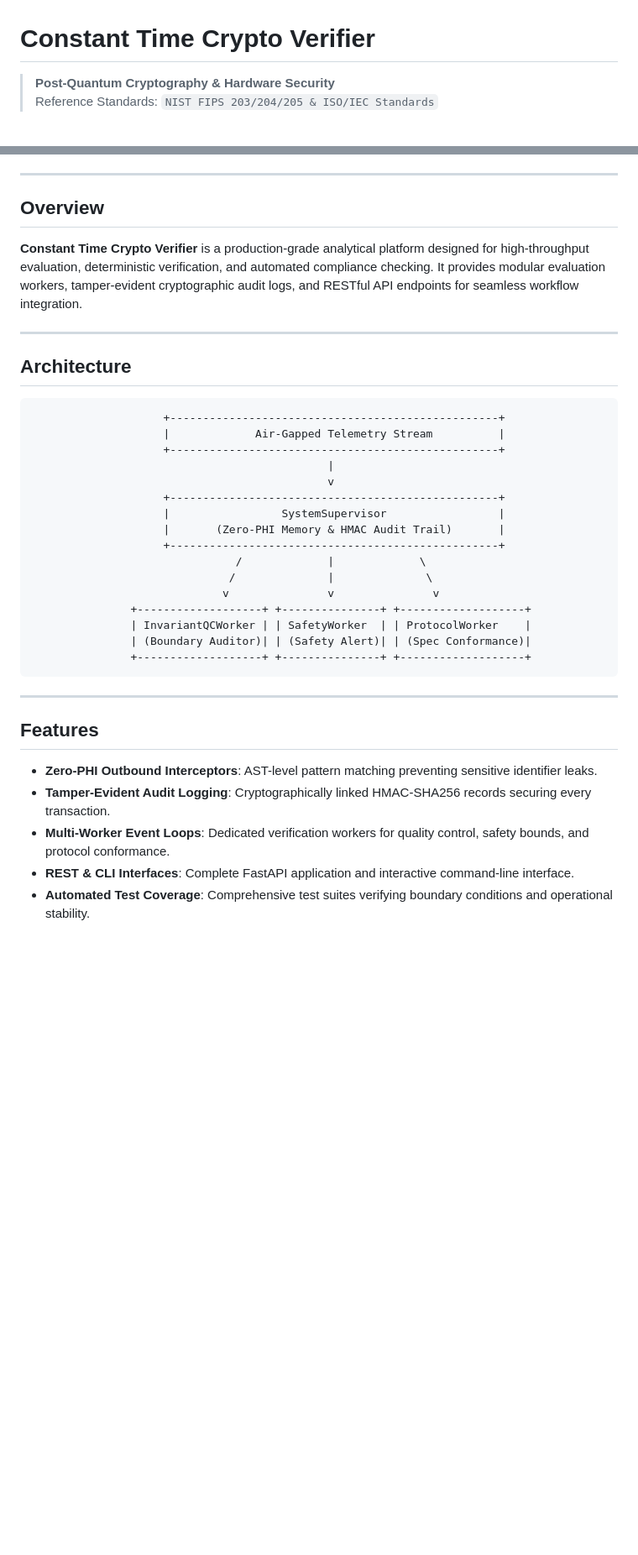
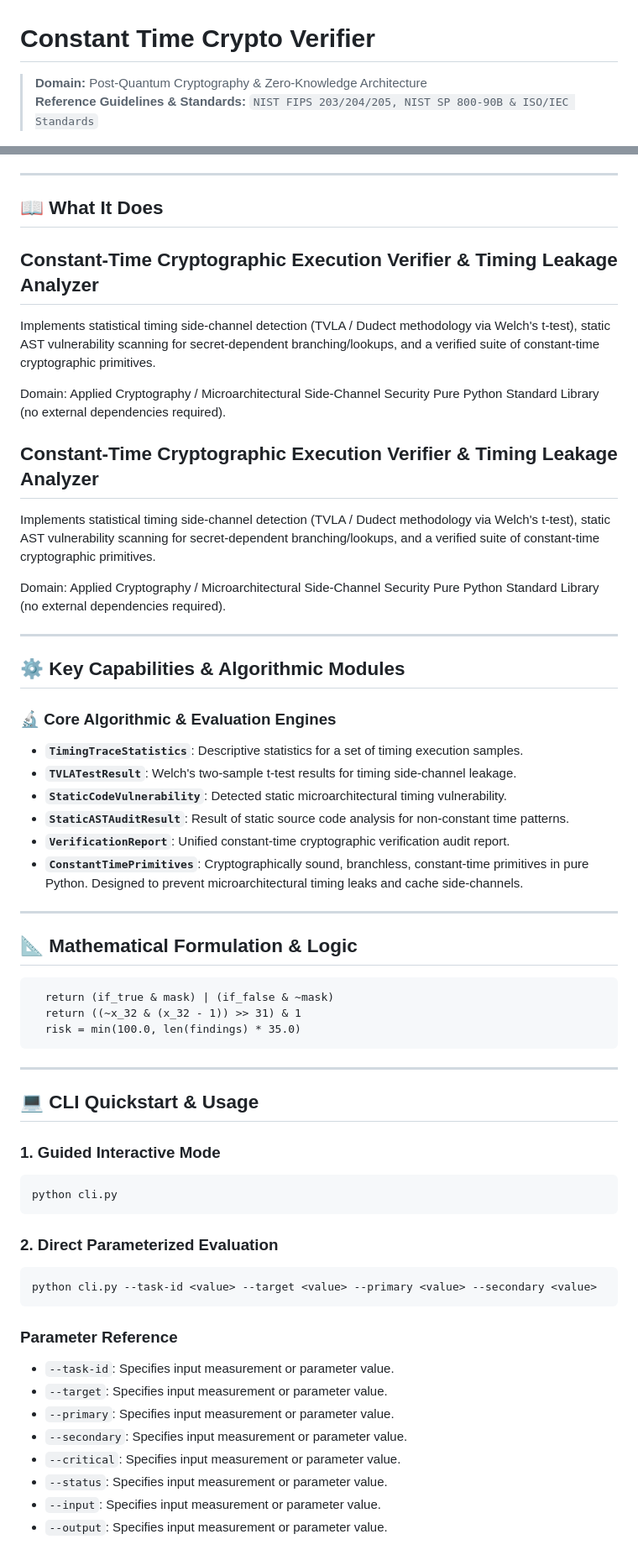
Before and after one commit to abusuraihsakhri/constant-time-crypto-verifier, a Markdown page: README.md, 2 parts joined by grey strips. Shown at 84% size. Drawn GitHub-style; blank space fills up the shorter version.

Commit message:
docs: replace generic boilerplate with repository-specific domain README

````diff
--- a/README.md
+++ b/README.md
@@ -1,7 +1,7 @@
 # Constant Time Crypto Verifier
 
-> **Post-Quantum Cryptography & Hardware Security**
-> Reference Standards: `NIST FIPS 203/204/205 & ISO/IEC Standards`
+> **Domain:** Post-Quantum Cryptography & Zero-Knowledge Architecture
+> **Reference Guidelines & Standards:** `NIST FIPS 203/204/205, NIST SP 800-90B & ISO/IEC Standards`
 
 <div align="center">
 
@@ -15,39 +16,71 @@
 
 ---
 
-## Overview
+## 📖 What It Does
 
-**Constant Time Crypto Verifier** is a production-grade analytical platform designed for high-throughput evaluation, deterministic verification, and automated compliance checking. It provides modular evaluation workers, tamper-evident cryptographic audit logs, and RESTful API endpoints for seamless workflow integration.
+Constant-Time Cryptographic Execution Verifier & Timing Leakage Analyzer
+-------------------------------------------------------------------------
+Implements statistical timing side-channel detection (TVLA / Dudect methodology via
+Welch's t-test), static AST vulnerability scanning for secret-dependent branching/lookups,
+and a verified suite of constant-time cryptographic primitives.
+
+Domain: Applied Cryptography / Microarchitectural Side-Channel Security
+Pure Python Standard Library (no external dependencies required).
+
+Constant-Time Cryptographic Execution Verifier & Timing Leakage Analyzer
+-------------------------------------------------------------------------
+Implements statistical timing side-channel detection (TVLA / Dudect methodology via
+Welch's t-test), static AST vulnerability scanning for secret-dependent branching/lookups,
+and a verified suite of constant-time cryptographic primitives.
+
+Domain: Applied Cryptography / Microarchitectural Side-Channel Security
+Pure Python Standard Library (no external dependencies required).
 
 ---
 
-## Architecture
+## ⚙️ Key Capabilities & Algorithmic Modules
 
-```
-                    +--------------------------------------------------+
-                    |             Air-Gapped Telemetry Stream          |
-                    +--------------------------------------------------+
-                                             |
-                                             v
-                    +--------------------------------------------------+
-                    |                 SystemSupervisor                 |
-                    |       (Zero-PHI Memory & HMAC Audit Trail)       |
-                    +--------------------------------------------------+
-                               /             |             \
-                              /              |              \
-                             v               v               v
-               +-------------------+ +---------------+ +-------------------+
-               | InvariantQCWorker | | SafetyWorker  | | ProtocolWorker    |
-               | (Boundary Auditor)| | (Safety Alert)| | (Spec Conformance)|
-               +-------------------+ +---------------+ +-------------------+
+### 🔬 Core Algorithmic & Evaluation Engines
+
+- **`TimingTraceStatistics`**: Descriptive statistics for a set of timing execution samples.
+- **`TVLATestResult`**: Welch's two-sample t-test results for timing side-channel leakage.
+- **`StaticCodeVulnerability`**: Detected static microarchitectural timing vulnerability.
+- **`StaticASTAuditResult`**: Result of static source code analysis for non-constant time patterns.
+- **`VerificationReport`**: Unified constant-time cryptographic verification audit report.
+- **`ConstantTimePrimitives`**: Cryptographically sound, branchless, constant-time primitives in pure Python.
+Designed to prevent microarchitectural timing leaks and cache side-channels.
+
+---
+
+## 📐 Mathematical Formulation & Logic
+
+```text
+  return (if_true & mask) | (if_false & ~mask)
+  return ((~x_32 & (x_32 - 1)) >> 31) & 1
+  risk = min(100.0, len(findings) * 35.0)
 ```
 
 ---
 
-## Features
+## 💻 CLI Quickstart & Usage
 
-* **Zero-PHI Outbound Interceptors**: AST-level pattern matching preventing sensitive identifier leaks.
-* **Tamper-Evident Audit Logging**: Cryptographically linked HMAC-SHA256 records securing every transaction.
-* **Multi-Worker Event Loops**: Dedicated verification workers for quality control, safety bounds, and protocol conformance.
-* **REST & CLI Interfaces**: Complete FastAPI application and interactive command-line interface.
-* **Automated Test Coverage**: Comprehensive test suites verifying boundary conditions and operational stability.
+### 1. Guided Interactive Mode
+```bash
+python cli.py
+```
+
+### 2. Direct Parameterized Evaluation
+```bash
+python cli.py --task-id <value> --target <value> --primary <value> --secondary <value>
+```
+
+### Parameter Reference
+- `--task-id`: Specifies input measurement or parameter value.
+- `--target`: Specifies input measurement or parameter value.
+- `--primary`: Specifies input measurement or parameter value.
+- `--secondary`: Specifies input measurement or parameter value.
+- `--critical`: Specifies input measurement or parameter value.
+- `--status`: Specifies input measurement or parameter value.
+- `--input`: Specifies input measurement or parameter value.
+- `--output`: Specifies input measurement or parameter value.
+
````
Also changed, not shown: other parts of README.md (+34 -37 lines).
